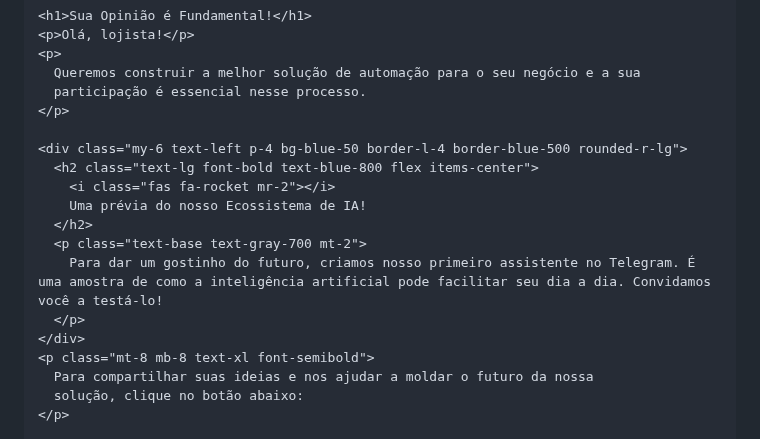
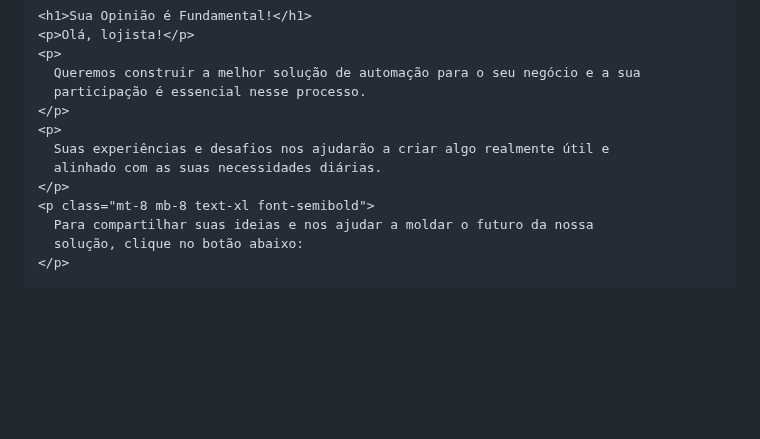
Before and after one commit to Beatriz049/Beatriz049.github.io, a Markdown page: README.md, the part around one of its changes. GitHub-like rendering; blank space fills up the shorter version.

Commit message:
Atualizar o README.md

```diff
--- a/README.md
+++ b/README.md
@@ -186,16 +186,10 @@
       Queremos construir a melhor solução de automação para o seu negócio e a sua
       participação é essencial nesse processo.
     </p>
-
-    <div class="my-6 text-left p-4 bg-blue-50 border-l-4 border-blue-500 rounded-r-lg">
-      <h2 class="text-lg font-bold text-blue-800 flex items-center">
-        <i class="fas fa-rocket mr-2"></i>
-        Uma prévia do nosso Ecossistema de IA!
-      </h2>
-      <p class="text-base text-gray-700 mt-2">
-        Para dar um gostinho do futuro, criamos nosso primeiro assistente no Telegram. É uma amostra de como a inteligência artificial pode facilitar seu dia a dia. Convidamos você a testá-lo!
-      </p>
-    </div>
+    <p>
+      Suas experiências e desafios nos ajudarão a criar algo realmente útil e
+      alinhado com as suas necessidades diárias.
+    </p>
     <p class="mt-8 mb-8 text-xl font-semibold">
       Para compartilhar suas ideias e nos ajudar a moldar o futuro da nossa
       solução, clique no botão abaixo:
```
Also changed, not shown: other parts of README.md (+1 -16 lines).
